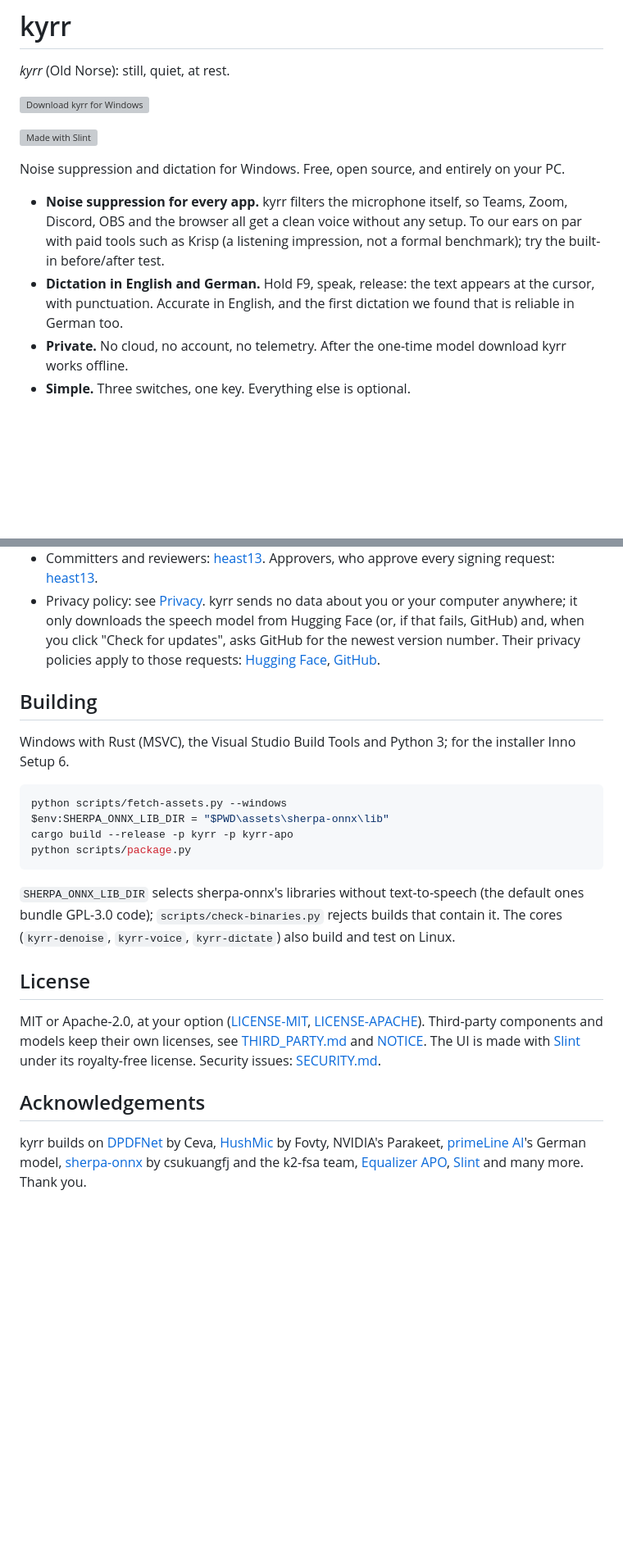
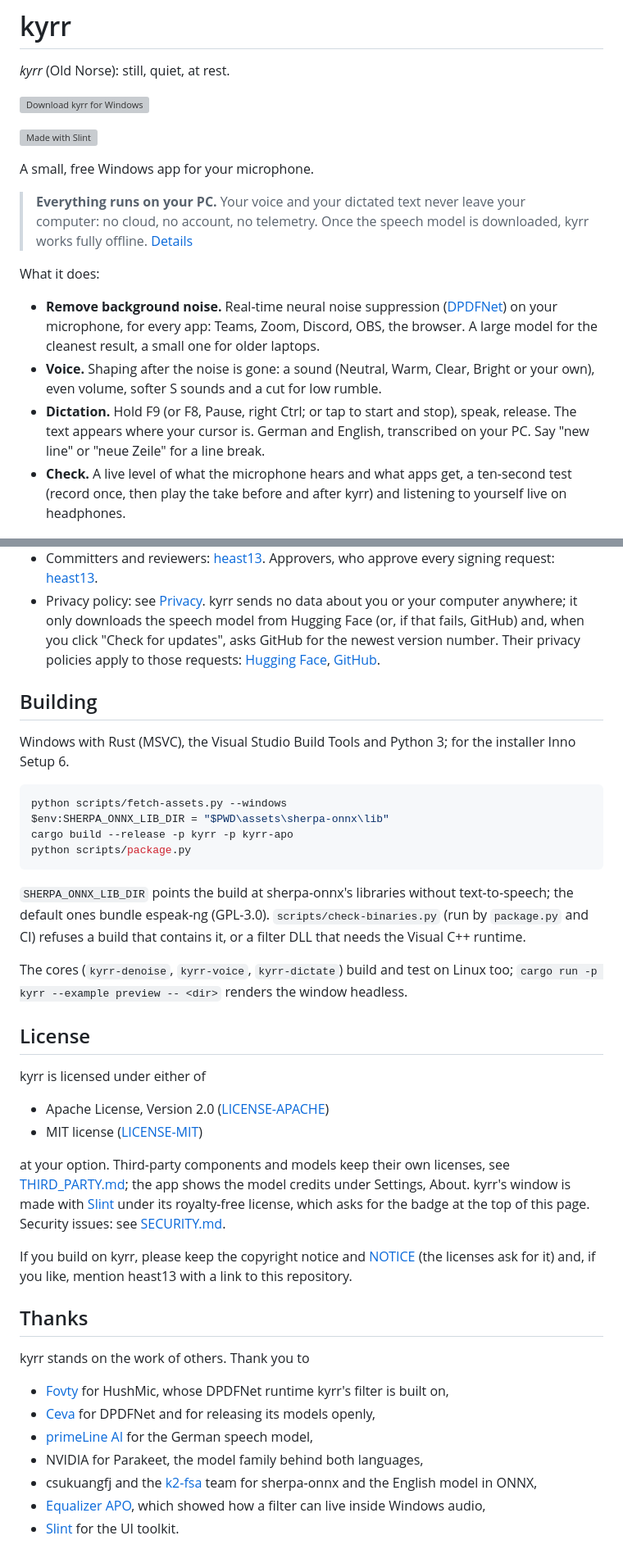
Before and after one commit to heast13/kyrr, a Markdown page: README.md, 2 parts joined by grey strips. Shown at 82% size. GitHub-like rendering; blank space fills up the shorter version; grey boxes are pictures that could not be loaded.

Commit message:
README: back to the 0.3.0 version, with three factual fixes
Co-Authored-By: Claude Opus 5.5 <noreply@anthropic.com>

````diff
--- a/README.md
+++ b/README.md
@@ -8,20 +8,28 @@
 
 [![Made with Slint](https://raw.githubusercontent.com/slint-ui/slint/master/logo/MadeWithSlint-logo-whitebg.png)](https://slint.dev)
 
-Noise suppression and dictation for Windows. Free, open source, and
-entirely on your PC.
+A small, free Windows app for your microphone.
 
-- **Noise suppression for every app.** kyrr filters the microphone itself,
-  so Teams, Zoom, Discord, OBS and the browser all get a clean voice
-  without any setup. To our ears on par with paid tools such as Krisp (a
-  listening impression, not a formal benchmark); try the built-in
-  before/after test.
-- **Dictation in English and German.** Hold F9, speak, release: the text
-  appears at the cursor, with punctuation. Accurate in English, and the
-  first dictation we found that is reliable in German too.
-- **Private.** No cloud, no account, no telemetry. After the one-time
-  model download kyrr works offline.
-- **Simple.** Three switches, one key. Everything else is optional.
+> **Everything runs on your PC.** Your voice and your dictated text never
+> leave your computer: no cloud, no account, no telemetry. Once the speech
+> model is downloaded, kyrr works fully offline. [Details](#privacy)
+
+What it does:
+
+- **Remove background noise.** Real-time neural noise suppression
+  ([DPDFNet](https://github.com/ceva-ip/DPDFNet)) on your microphone, for
+  every app: Teams, Zoom, Discord, OBS, the browser. A large model for the
+  cleanest result, a small one for older laptops.
+- **Voice.** Shaping after the noise is gone: a sound (Neutral, Warm,
+  Clear, Bright or your own), even volume, softer S sounds and a cut for
+  low rumble.
+- **Dictation.** Hold F9 (or F8, Pause, right Ctrl; or tap to start and
+  stop), speak, release. The text appears where your cursor is. German and
+  English, transcribed on your PC. Say "new line" or "neue
+  Zeile" for a line break.
+- **Check.** A live level of what the microphone hears and what apps get,
+  a ten-second test (record once, then play the take before and after kyrr)
+  and listening to yourself live on headphones.
 
 <p align="center">
   <img src="docs/screenshots/main.png" width="380" alt="kyrr's window: noise filter, voice and dictation, each with one switch">
@@ -112,8 +140,8 @@ certificate by [SignPath Foundation](https://signpath.org).
 - Privacy policy: see [Privacy](#privacy). kyrr sends no data about you or
   your computer anywhere; it only downloads the speech model from Hugging
   Face (or, if that fails, GitHub) and, when you click "Check for updates",
-  asks GitHub for the newest version number. Their privacy policies apply
-  to those requests: [Hugging Face](https://huggingface.co/privacy),
+  asks GitHub for the newest version number. Their privacy policies apply to those requests:
+  [Hugging Face](https://huggingface.co/privacy),
   [GitHub](https://docs.github.com/en/site-policy/privacy-policies/github-general-privacy-statement).
 
 ## Building
@@ -128,24 +156,44 @@ cargo build --release -p kyrr -p kyrr-apo
 python scripts/package.py
 ```
 
-`SHERPA_ONNX_LIB_DIR` selects sherpa-onnx's libraries without
-text-to-speech (the default ones bundle GPL-3.0 code);
-`scripts/check-binaries.py` rejects builds that contain it. The cores
-(`kyrr-denoise`, `kyrr-voice`, `kyrr-dictate`) also build and test on Linux.
+`SHERPA_ONNX_LIB_DIR` points the build at sherpa-onnx's libraries without
+text-to-speech; the default ones bundle espeak-ng (GPL-3.0).
+`scripts/check-binaries.py` (run by `package.py` and CI) refuses a build
+that contains it, or a filter DLL that needs the Visual C++ runtime.
+
+The cores (`kyrr-denoise`, `kyrr-voice`, `kyrr-dictate`) build and test on Linux too;
+`cargo run -p kyrr --example preview -- <dir>` renders the window headless.
 
 ## License
 
-MIT or Apache-2.0, at your option ([LICENSE-MIT](LICENSE-MIT),
-[LICENSE-APACHE](LICENSE-APACHE)). Third-party components and models keep
-their own licenses, see [THIRD_PARTY.md](THIRD_PARTY.md) and
-[NOTICE](NOTICE). The UI is made with [Slint](https://slint.dev) under its
-royalty-free license. Security issues: [SECURITY.md](SECURITY.md).
+kyrr is licensed under either of
 
-## Acknowledgements
+- Apache License, Version 2.0 ([LICENSE-APACHE](LICENSE-APACHE))
+- MIT license ([LICENSE-MIT](LICENSE-MIT))
 
-kyrr builds on [DPDFNet](https://github.com/ceva-ip/DPDFNet) by Ceva,
-[HushMic](https://github.com/Fovty/HushMic) by Fovty, NVIDIA's Parakeet,
-[primeLine AI](https://huggingface.co/primeline/parakeet-primeline)'s German
-model, [sherpa-onnx](https://github.com/k2-fsa/sherpa-onnx) by csukuangfj and
-the k2-fsa team, [Equalizer APO](https://sourceforge.net/projects/equalizerapo/),
-[Slint](https://slint.dev) and many more. Thank you.
+at your option. Third-party components and models keep their own licenses,
+see [THIRD_PARTY.md](THIRD_PARTY.md); the app shows the model credits under
+Settings, About. kyrr's window is made with [Slint](https://slint.dev) under
+its royalty-free license, which asks for the badge at the top of this page.
+Security issues: see [SECURITY.md](SECURITY.md).
+
+If you build on kyrr, please keep the copyright notice and
+[NOTICE](NOTICE) (the licenses ask for it) and, if you like, mention
+heast13 with a link to this repository.
+
+## Thanks
+
+kyrr stands on the work of others. Thank you to
+
+- [Fovty](https://github.com/Fovty) for HushMic, whose DPDFNet runtime
+  kyrr's filter is built on,
+- [Ceva](https://github.com/ceva-ip/DPDFNet) for DPDFNet and for releasing
+  its models openly,
+- [primeLine AI](https://huggingface.co/primeline/parakeet-primeline) for
+  the German speech model,
+- NVIDIA for Parakeet, the model family behind both languages,
+- csukuangfj and the [k2-fsa](https://github.com/k2-fsa/sherpa-onnx) team
+  for sherpa-onnx and the English model in ONNX,
+- [Equalizer APO](https://sourceforge.net/projects/equalizerapo/), which
+  showed how a filter can live inside Windows audio,
+- [Slint](https://slint.dev) for the UI toolkit.
````
Also changed, not shown: other parts of README.md (+63 -43 lines).
